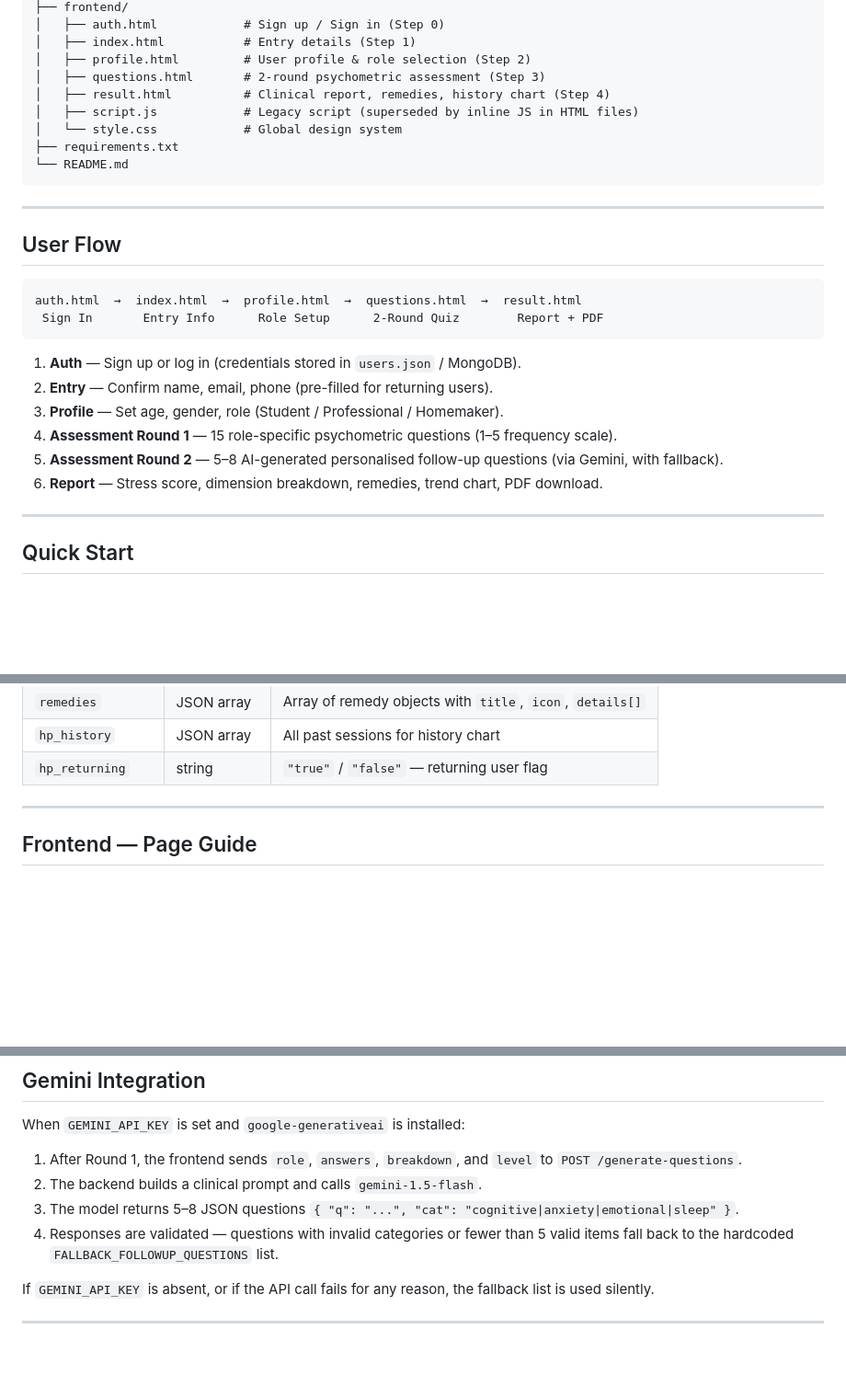
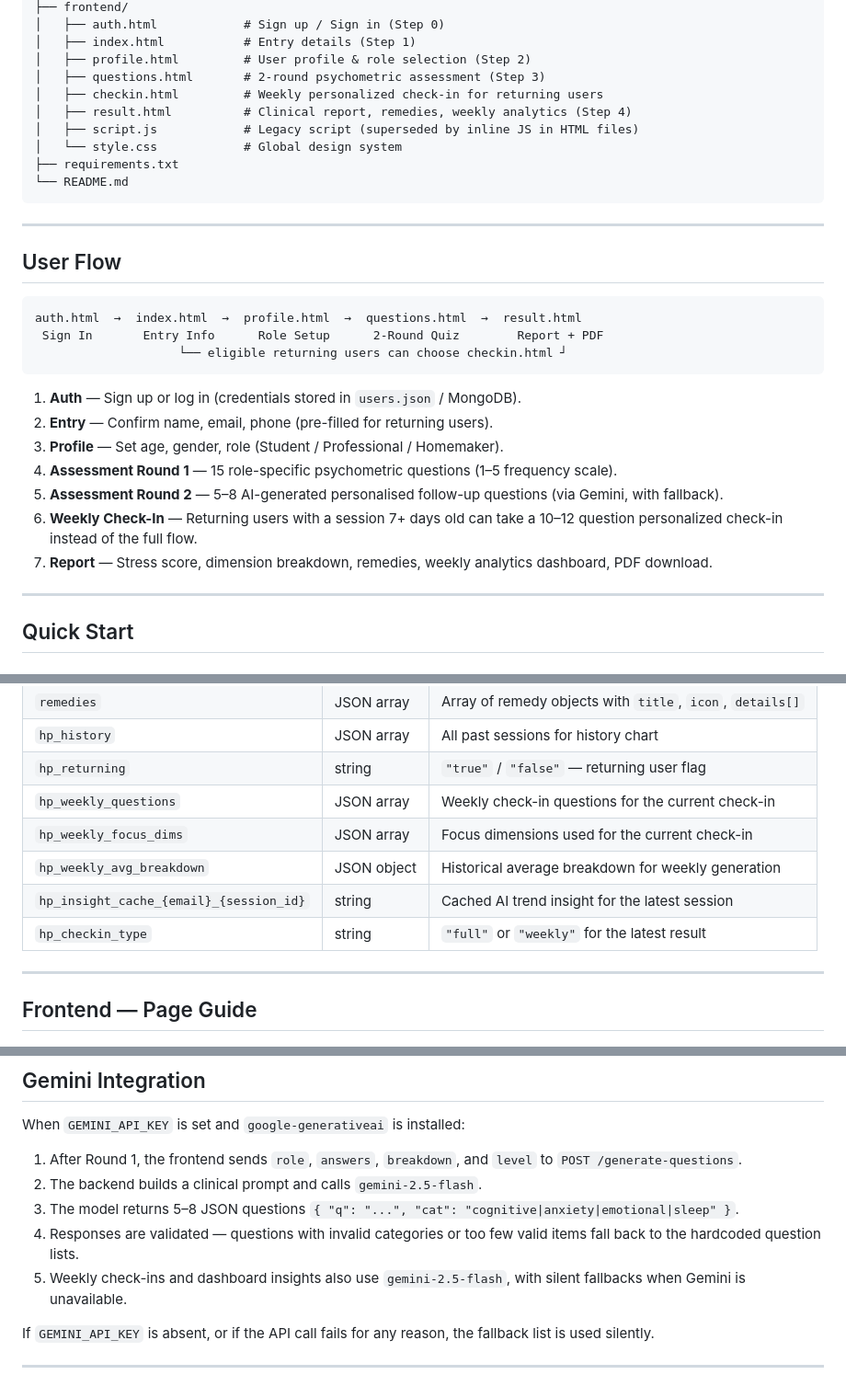
Before and after one commit to Makilesh/HPAlytics_healthcare-main, a Markdown page: README.md, 3 parts joined by grey strips. Shown at 92% size. GitHub-like rendering; blank space fills up the shorter version.

````diff
--- a/README.md
+++ b/README.md
@@ -18,7 +18,8 @@ HPAlytics/
 │   ├── index.html           # Entry details (Step 1)
 │   ├── profile.html         # User profile & role selection (Step 2)
 │   ├── questions.html       # 2-round psychometric assessment (Step 3)
-│   ├── result.html          # Clinical report, remedies, history chart (Step 4)
+│   ├── checkin.html         # Weekly personalized check-in for returning users
+│   ├── result.html          # Clinical report, remedies, weekly analytics (Step 4)
 │   ├── script.js            # Legacy script (superseded by inline JS in HTML files)
 │   └── style.css            # Global design system
 ├── requirements.txt
@@ -32,6 +33,7 @@ HPAlytics/
 ```
 auth.html  →  index.html  →  profile.html  →  questions.html  →  result.html
  Sign In       Entry Info      Role Setup      2-Round Quiz        Report + PDF
+                    └── eligible returning users can choose checkin.html ┘
 ```
 
 1. **Auth** — Sign up or log in (credentials stored in `users.json` / MongoDB).
@@ -39,7 +41,8 @@ auth.html  →  index.html  →  profile.html  →  questions.html  →  result.
 3. **Profile** — Set age, gender, role (Student / Professional / Homemaker).
 4. **Assessment Round 1** — 15 role-specific psychometric questions (1–5 frequency scale).
 5. **Assessment Round 2** — 5–8 AI-generated personalised follow-up questions (via Gemini, with fallback).
-6. **Report** — Stress score, dimension breakdown, remedies, trend chart, PDF download.
+6. **Weekly Check-In** — Returning users with a session 7+ days old can take a 10–12 question personalized check-in instead of the full flow.
+7. **Report** — Stress score, dimension breakdown, remedies, weekly analytics dashboard, PDF download.
 
 ---
 
@@ -285,6 +323,11 @@ When `MONGO_URI` is absent, the app writes to `backend/data/users.json`. Each us
 | `remedies` | JSON array | Array of remedy objects with `title`, `icon`, `details[]` |
 | `hp_history` | JSON array | All past sessions for history chart |
 | `hp_returning` | string | `"true"` / `"false"` — returning user flag |
+| `hp_weekly_questions` | JSON array | Weekly check-in questions for the current check-in |
+| `hp_weekly_focus_dims` | JSON array | Focus dimensions used for the current check-in |
+| `hp_weekly_avg_breakdown` | JSON object | Historical average breakdown for weekly generation |
+| `hp_insight_cache_{email}_{session_id}` | string | Cached AI trend insight for the latest session |
+| `hp_checkin_type` | string | `"full"` or `"weekly"` for the latest result |
 
 ---
 
@@ -361,9 +415,10 @@ Questions are defined in `questions.html` (`QUESTIONS` object) and mirrored in `
 When `GEMINI_API_KEY` is set and `google-generativeai` is installed:
 
 1. After Round 1, the frontend sends `role`, `answers`, `breakdown`, and `level` to `POST /generate-questions`.
-2. The backend builds a clinical prompt and calls `gemini-1.5-flash`.
+2. The backend builds a clinical prompt and calls `gemini-2.5-flash`.
 3. The model returns 5–8 JSON questions `{ "q": "...", "cat": "cognitive|anxiety|emotional|sleep" }`.
-4. Responses are validated — questions with invalid categories or fewer than 5 valid items fall back to the hardcoded `FALLBACK_FOLLOWUP_QUESTIONS` list.
+4. Responses are validated — questions with invalid categories or too few valid items fall back to the hardcoded question lists.
+5. Weekly check-ins and dashboard insights also use `gemini-2.5-flash`, with silent fallbacks when Gemini is unavailable.
 
 If `GEMINI_API_KEY` is absent, or if the API call fails for any reason, the fallback list is used silently.
 
````
Also changed, not shown: other parts of README.md (+50 -4 lines).
